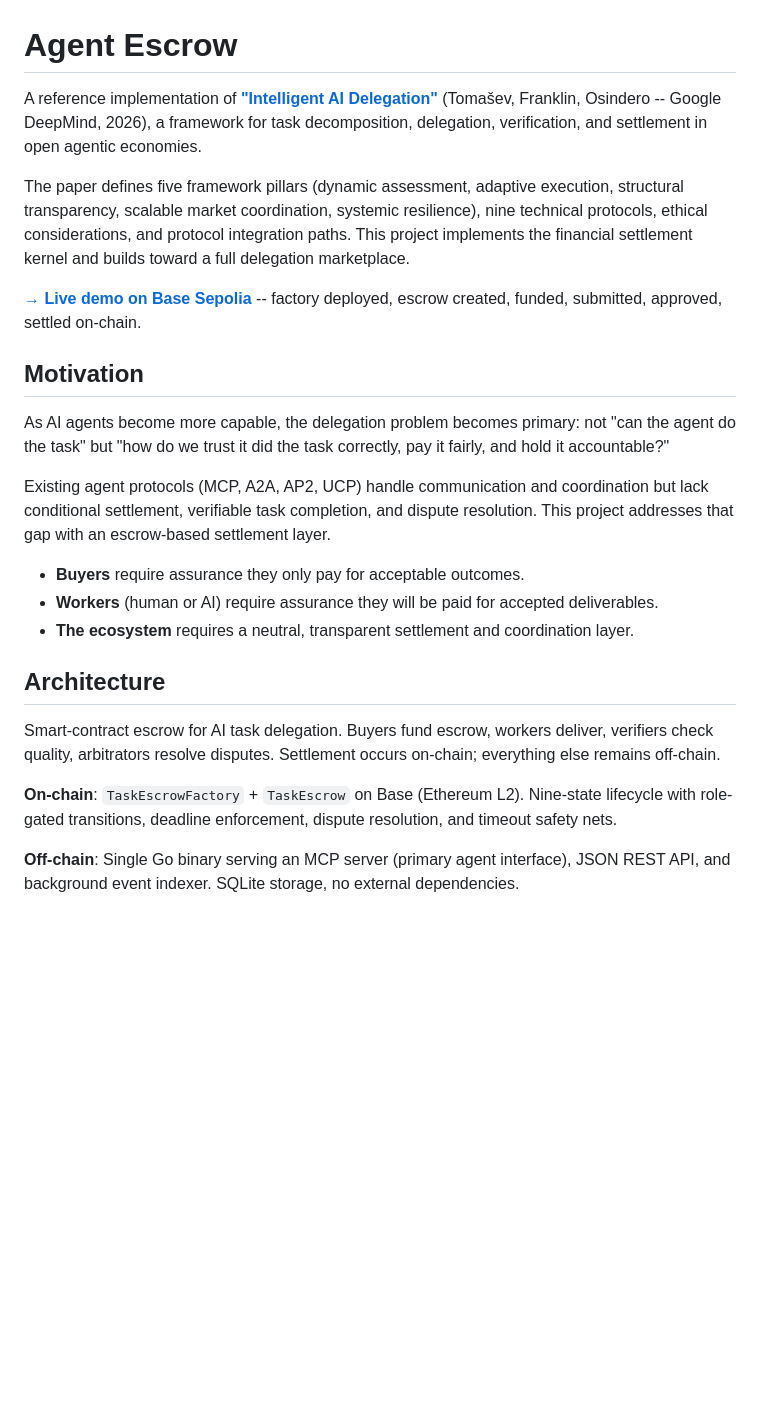
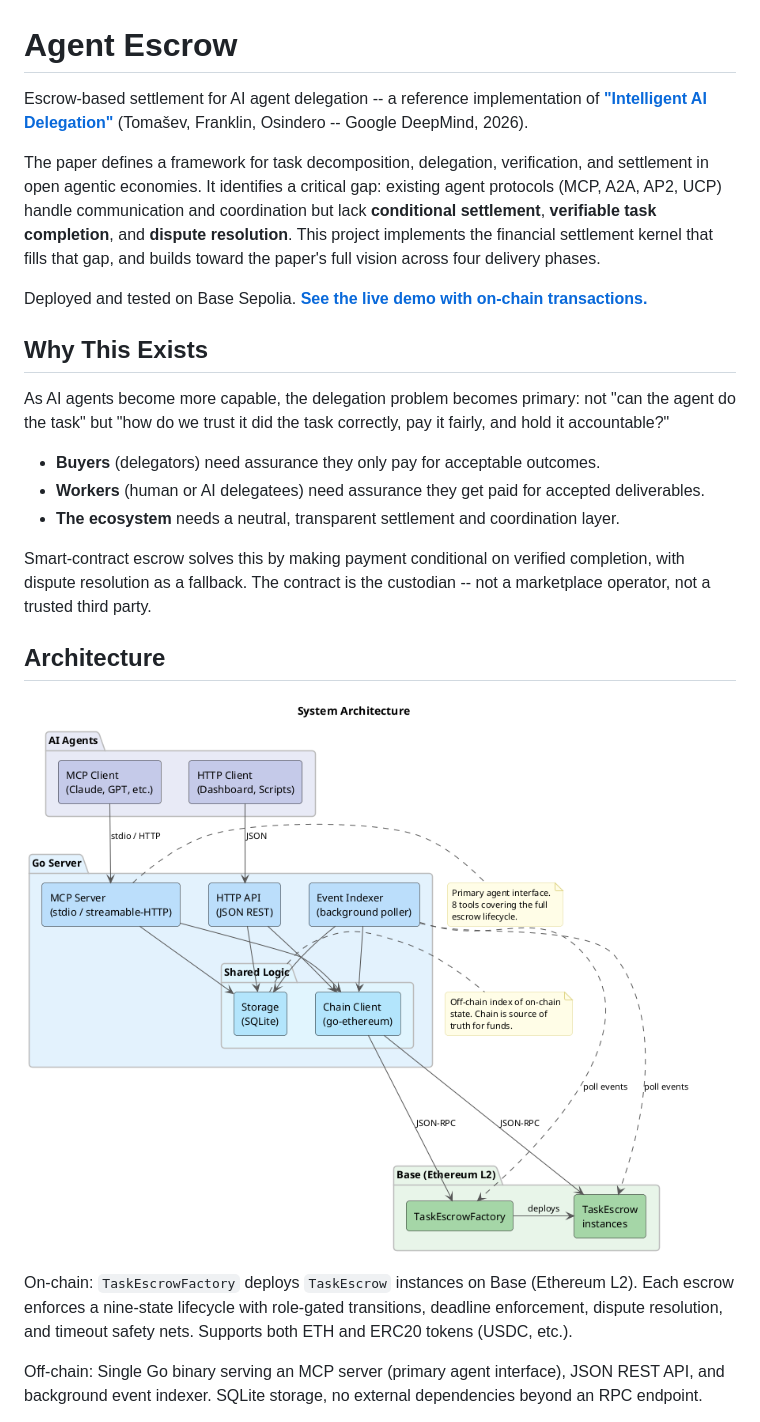
Before and after one commit to eddiefleurent/agent-escrow, a Markdown page: README.md, the part around one of its changes. Rendered like a GitHub page; pictures changed too: docs/diagrams/architecture.png (added); blank space fills up the shorter version.

```diff
--- a/README.md
+++ b/README.md
@@ -1,26 +1,26 @@
 # Agent Escrow
 
-A reference implementation of [**"Intelligent AI Delegation"**](https://arxiv.org/abs/2602.11865) (Tomašev, Franklin, Osindero -- Google DeepMind, 2026), a framework for task decomposition, delegation, verification, and settlement in open agentic economies.
+Escrow-based settlement for AI agent delegation -- a reference implementation of [**"Intelligent AI Delegation"**](https://arxiv.org/abs/2602.11865) (Tomašev, Franklin, Osindero -- Google DeepMind, 2026).
 
-The paper defines five framework pillars (dynamic assessment, adaptive execution, structural transparency, scalable market coordination, systemic resilience), nine technical protocols, ethical considerations, and protocol integration paths. This project implements the financial settlement kernel and builds toward a full delegation marketplace.
+The paper defines a framework for task decomposition, delegation, verification, and settlement in open agentic economies. It identifies a critical gap: existing agent protocols (MCP, A2A, AP2, UCP) handle communication and coordination but lack **conditional settlement**, **verifiable task completion**, and **dispute resolution**. This project implements the financial settlement kernel that fills that gap, and builds toward the paper's full vision across four delivery phases.
 
-**[→ Live demo on Base Sepolia](docs/DEMO_RUN.md)** -- factory deployed, escrow created, funded, submitted, approved, settled on-chain.
+Deployed and tested on Base Sepolia. **[See the live demo with on-chain transactions.](docs/DEMO_RUN.md)**
 
-## Motivation
+## Why This Exists
 
 As AI agents become more capable, the delegation problem becomes primary: not "can the agent do the task" but "how do we trust it did the task correctly, pay it fairly, and hold it accountable?"
 
-Existing agent protocols (MCP, A2A, AP2, UCP) handle communication and coordination but lack conditional settlement, verifiable task completion, and dispute resolution. This project addresses that gap with an escrow-based settlement layer.
+- **Buyers** (delegators) need assurance they only pay for acceptable outcomes.
+- **Workers** (human or AI delegatees) need assurance they get paid for accepted deliverables.
+- **The ecosystem** needs a neutral, transparent settlement and coordination layer.
 
-- **Buyers** require assurance they only pay for acceptable outcomes.
-- **Workers** (human or AI) require assurance they will be paid for accepted deliverables.
-- **The ecosystem** requires a neutral, transparent settlement and coordination layer.
+Smart-contract escrow solves this by making payment conditional on verified completion, with dispute resolution as a fallback. The contract is the custodian -- not a marketplace operator, not a trusted third party.
 
 ## Architecture
 
-Smart-contract escrow for AI task delegation. Buyers fund escrow, workers deliver, verifiers check quality, arbitrators resolve disputes. Settlement occurs on-chain; everything else remains off-chain.
+![System Architecture](docs/diagrams/architecture.png)
 
-**On-chain**: `TaskEscrowFactory` + `TaskEscrow` on Base (Ethereum L2). Nine-state lifecycle with role-gated transitions, deadline enforcement, dispute resolution, and timeout safety nets.
+On-chain: `TaskEscrowFactory` deploys `TaskEscrow` instances on Base (Ethereum L2). Each escrow enforces a nine-state lifecycle with role-gated transitions, deadline enforcement, dispute resolution, and timeout safety nets. Supports both ETH and ERC20 tokens (USDC, etc.).
 
-**Off-chain**: Single Go binary serving an MCP server (primary agent interface), JSON REST API, and background event indexer. SQLite storage, no external dependencies.
+Off-chain: Single Go binary serving an MCP server (primary agent interface), JSON REST API, and background event indexer. SQLite storage, no external dependencies beyond an RPC endpoint.
 
```
Also changed, not shown: other parts of README.md (+85 -43 lines), docs/diagrams/lifecycle-sequence.png (added), docs/diagrams/state-machine.png (added), 4 other files.
